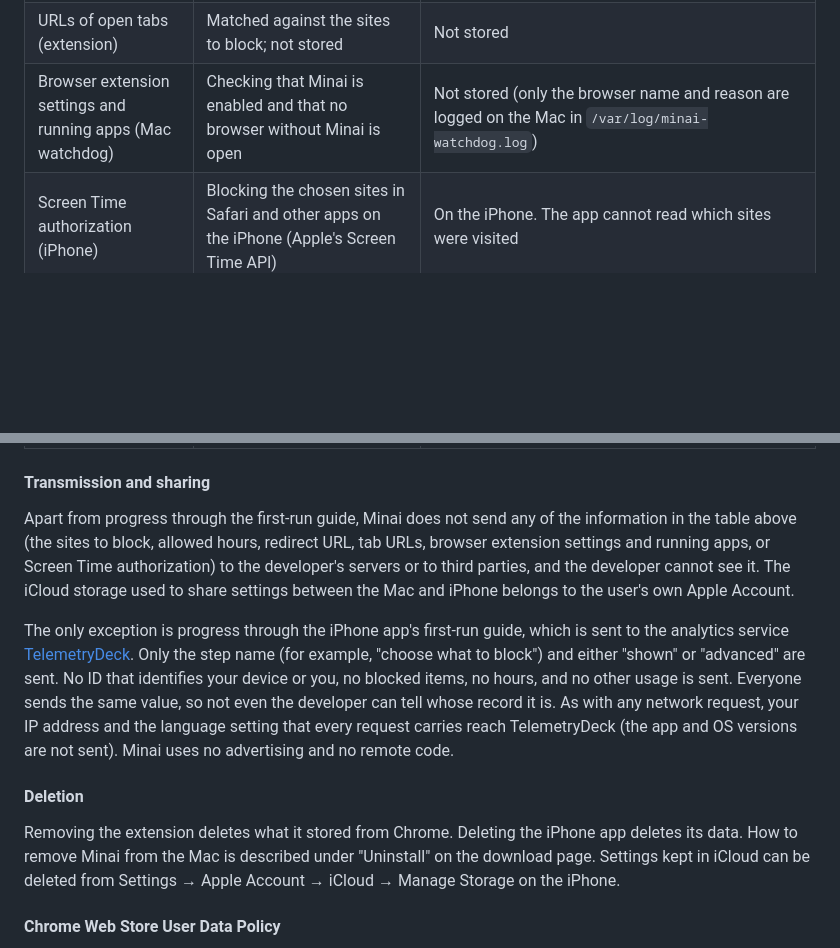
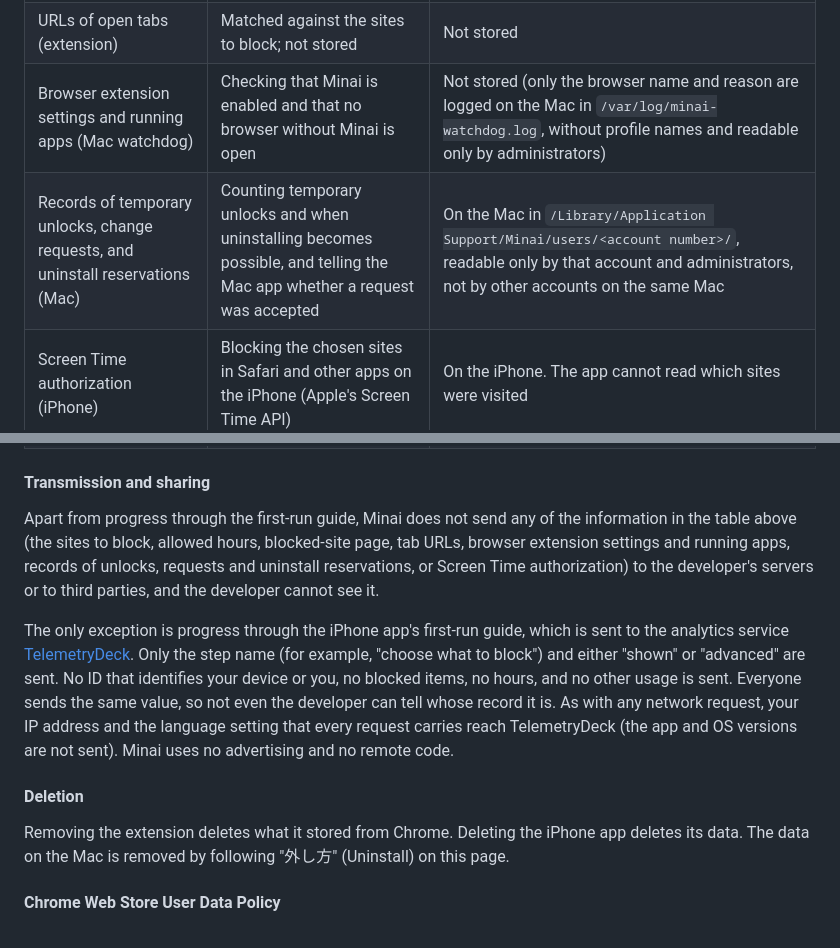
Before and after one commit to kenta3578/detour-privacy, a Markdown page: index.md, 2 parts joined by grey strips. Rendered like a GitHub page; blank space fills up the shorter version.

```diff
--- a/index.md
+++ b/index.md
@@ -95,17 +93,18 @@ Minai redirects sites the user has chosen to another URL outside the hours the u
 | URLs of open tabs (extension) | Matched against the sites to block; not stored | Not stored |
-| Browser extension settings and running apps (Mac watchdog) | Checking that Minai is enabled and that no browser without Minai is open | Not stored (only the browser name and reason are logged on the Mac in `/var/log/minai-watchdog.log`) |
+| Browser extension settings and running apps (Mac watchdog) | Checking that Minai is enabled and that no browser without Minai is open | Not stored (only the browser name and reason are logged on the Mac in `/var/log/minai-watchdog.log`, without profile names and readable only by administrators) |
+| Records of temporary unlocks, change requests, and uninstall reservations (Mac) | Counting temporary unlocks and when uninstalling becomes possible, and telling the Mac app whether a request was accepted | On the Mac in `/Library/Application Support/Minai/users/<account number>/`, readable only by that account and administrators, not by other accounts on the same Mac |
 | Screen Time authorization (iPhone) | Blocking the chosen sites in Safari and other apps on the iPhone (Apple's Screen Time API) | On the iPhone. The app cannot read which sites were visited |
 | Progress through the first-run guide (iPhone) | Counting at which step people stop using the guide, to improve it. Only the step name and "shown" or "advanced" are sent, once per step | TelemetryDeck (see "Transmission and sharing") |
 
 #### Transmission and sharing
 
-Apart from progress through the first-run guide, Minai does not send any of the information in the table above (the sites to block, allowed hours, redirect URL, tab URLs, browser extension settings and running apps, or Screen Time authorization) to the developer's servers or to third parties, and the developer cannot see it. The iCloud storage used to share settings between the Mac and iPhone belongs to the user's own Apple Account.
+Apart from progress through the first-run guide, Minai does not send any of the information in the table above (the sites to block, allowed hours, blocked-site page, tab URLs, browser extension settings and running apps, records of unlocks, requests and uninstall reservations, or Screen Time authorization) to the developer's servers or to third parties, and the developer cannot see it.
 
 The only exception is progress through the iPhone app's first-run guide, which is sent to the analytics service [TelemetryDeck](https://telemetrydeck.com/privacy/). Only the step name (for example, "choose what to block") and either "shown" or "advanced" are sent. No ID that identifies your device or you, no blocked items, no hours, and no other usage is sent. Everyone sends the same value, so not even the developer can tell whose record it is. As with any network request, your IP address and the language setting that every request carries reach TelemetryDeck (the app and OS versions are not sent). Minai uses no advertising and no remote code.
 
 #### Deletion
 
-Removing the extension deletes what it stored from Chrome. Deleting the iPhone app deletes its data. How to remove Minai from the Mac is described under "Uninstall" on the download page. Settings kept in iCloud can be deleted from Settings → Apple Account → iCloud → Manage Storage on the iPhone.
+Removing the extension deletes what it stored from Chrome. Deleting the iPhone app deletes its data. The data on the Mac is removed by following "外し方" (Uninstall) on this page.
 
 #### Chrome Web Store User Data Policy
 
```
Also changed, not shown: other parts of index.md (+33 -35 lines).
